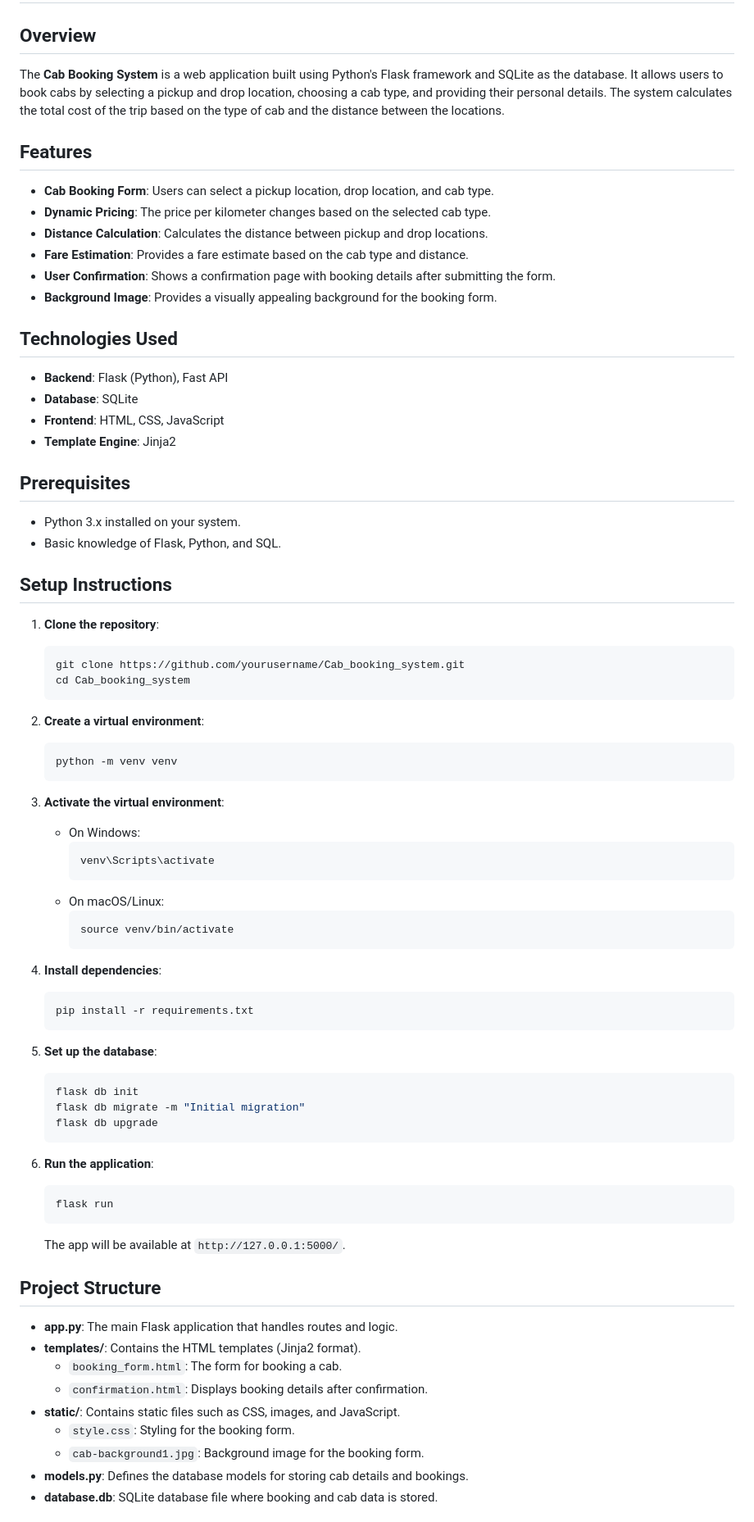
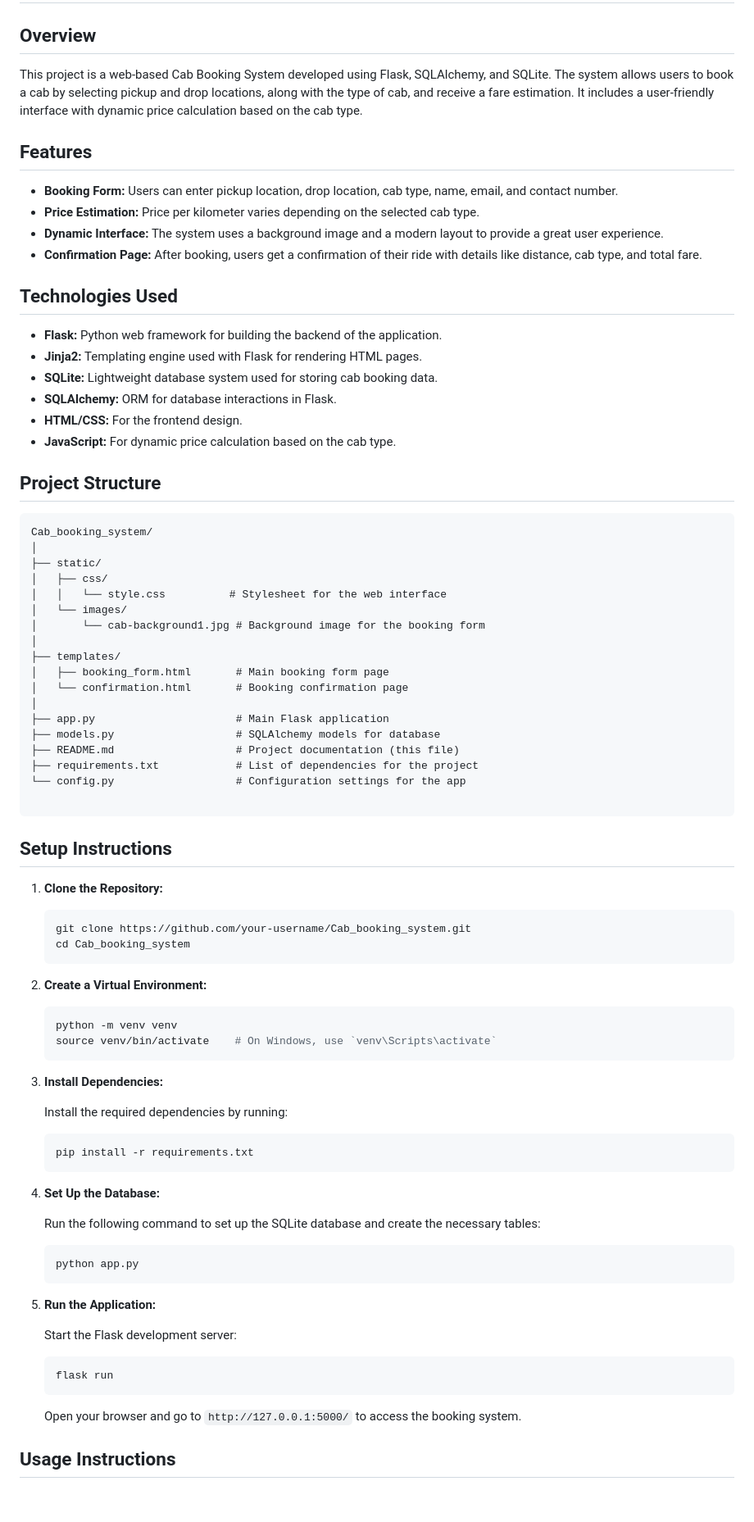
Before and after one commit to arthisupriyareddyerikareddy/Cab_booking_system, a Markdown page: README.md, the part around one of its changes. Shown at 82% size. Rendered like a GitHub page; blank space fills up the shorter version.

````diff
--- a/README.md
+++ b/README.md
@@ -3,79 +3,88 @@
 
 ## Overview
 
-The **Cab Booking System** is a web application built using Python's Flask framework and SQLite as the database. It allows users to book cabs by selecting a pickup and drop location, choosing a cab type, and providing their personal details. The system calculates the total cost of the trip based on the type of cab and the distance between the locations.
+This project is a web-based Cab Booking System developed using Flask, SQLAlchemy, and SQLite. The system allows users to book a cab by selecting pickup and drop locations, along with the type of cab, and receive a fare estimation. It includes a user-friendly interface with dynamic price calculation based on the cab type.
 
 ## Features
 
-- **Cab Booking Form**: Users can select a pickup location, drop location, and cab type.
-- **Dynamic Pricing**: The price per kilometer changes based on the selected cab type.
-- **Distance Calculation**: Calculates the distance between pickup and drop locations.
-- **Fare Estimation**: Provides a fare estimate based on the cab type and distance.
-- **User Confirmation**: Shows a confirmation page with booking details after submitting the form.
-- **Background Image**: Provides a visually appealing background for the booking form.
+- **Booking Form:** Users can enter pickup location, drop location, cab type, name, email, and contact number.
+- **Price Estimation:** Price per kilometer varies depending on the selected cab type.
+- **Dynamic Interface:** The system uses a background image and a modern layout to provide a great user experience.
+- **Confirmation Page:** After booking, users get a confirmation of their ride with details like distance, cab type, and total fare.
 
 ## Technologies Used
 
-- **Backend**: Flask (Python), Fast API
-- **Database**: SQLite
-- **Frontend**: HTML, CSS, JavaScript
-- **Template Engine**: Jinja2
+- **Flask:** Python web framework for building the backend of the application.
+- **Jinja2:** Templating engine used with Flask for rendering HTML pages.
+- **SQLite:** Lightweight database system used for storing cab booking data.
+- **SQLAlchemy:** ORM for database interactions in Flask.
+- **HTML/CSS:** For the frontend design.
+- **JavaScript:** For dynamic price calculation based on the cab type.
 
-## Prerequisites
+## Project Structure
 
-- Python 3.x installed on your system.
-- Basic knowledge of Flask, Python, and SQL.
+```
+Cab_booking_system/
+│
+├── static/
+│   ├── css/
+│   │   └── style.css          # Stylesheet for the web interface
+│   └── images/
+│       └── cab-background1.jpg # Background image for the booking form
+│
+├── templates/
+│   ├── booking_form.html       # Main booking form page
+│   └── confirmation.html       # Booking confirmation page
+│
+├── app.py                      # Main Flask application
+├── models.py                   # SQLAlchemy models for database
+├── README.md                   # Project documentation (this file)
+├── requirements.txt            # List of dependencies for the project
+└── config.py                   # Configuration settings for the app
+
+```
 
 ## Setup Instructions
 
-1. **Clone the repository**:
+1. **Clone the Repository:**
+
    ```bash
-   git clone https://github.com/yourusername/Cab_booking_system.git
+   git clone https://github.com/your-username/Cab_booking_system.git
    cd Cab_booking_system
    ```
 
-2. **Create a virtual environment**:
+2. **Create a Virtual Environment:**
+
    ```bash
    python -m venv venv
+   source venv/bin/activate    # On Windows, use `venv\Scripts\activate`
    ```
 
-3. **Activate the virtual environment**:
-   - On Windows:
-     ```bash
-     venv\Scripts\activate
-     ```
-   - On macOS/Linux:
-     ```bash
-     source venv/bin/activate
-     ```
+3. **Install Dependencies:**
 
-4. **Install dependencies**:
+   Install the required dependencies by running:
+
    ```bash
    pip install -r requirements.txt
    ```
 
-5. **Set up the database**:
+4. **Set Up the Database:**
+
+   Run the following command to set up the SQLite database and create the necessary tables:
+
    ```bash
-   flask db init
-   flask db migrate -m "Initial migration"
-   flask db upgrade
+   python app.py
    ```
 
-6. **Run the application**:
+5. **Run the Application:**
+
+   Start the Flask development server:
+
    ```bash
    flask run
    ```
-   The app will be available at `http://127.0.0.1:5000/`.
 
-## Project Structure
+   Open your browser and go to `http://127.0.0.1:5000/` to access the booking system.
 
-- **app.py**: The main Flask application that handles routes and logic.
-- **templates/**: Contains the HTML templates (Jinja2 format).
-  - `booking_form.html`: The form for booking a cab.
-  - `confirmation.html`: Displays booking details after confirmation.
-- **static/**: Contains static files such as CSS, images, and JavaScript.
-  - `style.css`: Styling for the booking form.
-  - `cab-background1.jpg`: Background image for the booking form.
-- **models.py**: Defines the database models for storing cab details and bookings.
-- **database.db**: SQLite database file where booking and cab data is stored.
+## Usage Instructions
 
````
Also changed, not shown: other parts of README.md (+20 -14 lines).
